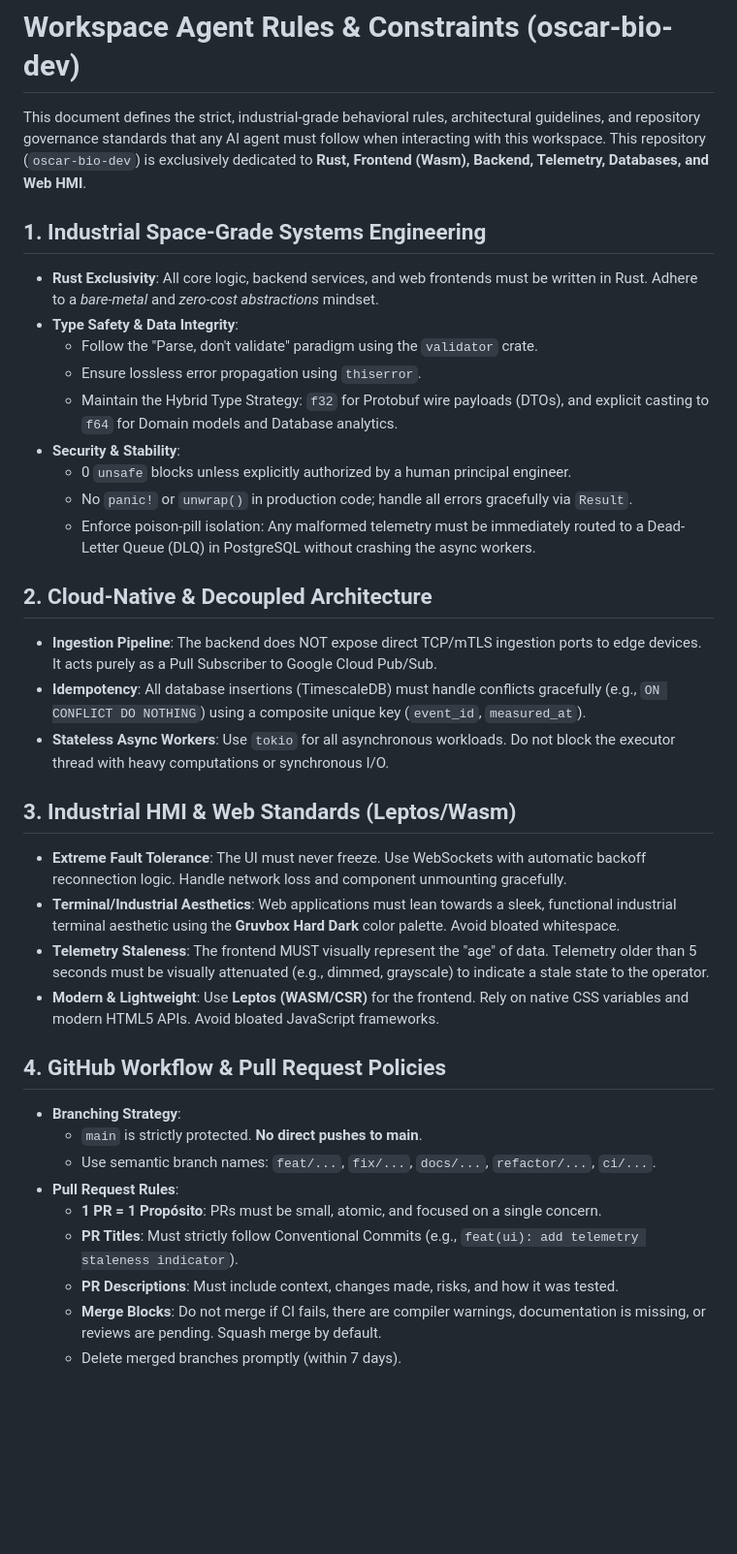
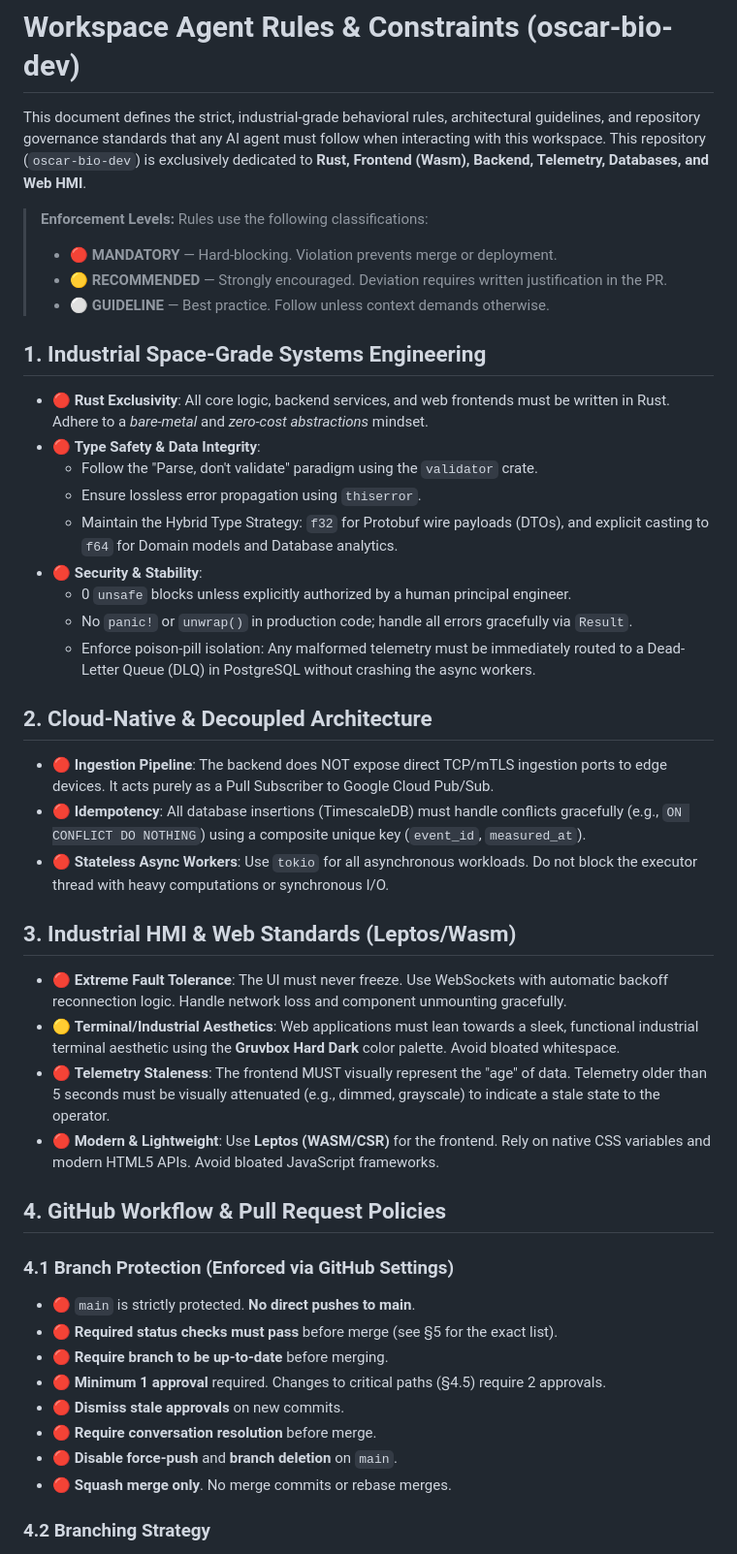
Before and after one commit to oscar-bio-dev/oscar-bio-dev, a Markdown page: .agents/AGENTS.md, the part around one of its changes. Shown at 97% size. GitHub-like rendering; blank space fills up the shorter version.

```diff
--- a/.agents/AGENTS.md
+++ b/.agents/AGENTS.md
@@ -2,35 +2,48 @@
 
 This document defines the strict, industrial-grade behavioral rules, architectural guidelines, and repository governance standards that any AI agent must follow when interacting with this workspace. This repository (`oscar-bio-dev`) is exclusively dedicated to **Rust, Frontend (Wasm), Backend, Telemetry, Databases, and Web HMI**.
 
+> **Enforcement Levels:** Rules use the following classifications:
+> - 🔴 **MANDATORY** — Hard-blocking. Violation prevents merge or deployment.
+> - 🟡 **RECOMMENDED** — Strongly encouraged. Deviation requires written justification in the PR.
+> - ⚪ **GUIDELINE** — Best practice. Follow unless context demands otherwise.
+
 ## 1. Industrial Space-Grade Systems Engineering
-- **Rust Exclusivity**: All core logic, backend services, and web frontends must be written in Rust. Adhere to a *bare-metal* and *zero-cost abstractions* mindset.
-- **Type Safety & Data Integrity**:
+
+- 🔴 **Rust Exclusivity**: All core logic, backend services, and web frontends must be written in Rust. Adhere to a *bare-metal* and *zero-cost abstractions* mindset.
+- 🔴 **Type Safety & Data Integrity**:
   - Follow the "Parse, don't validate" paradigm using the `validator` crate.
   - Ensure lossless error propagation using `thiserror`.
   - Maintain the Hybrid Type Strategy: `f32` for Protobuf wire payloads (DTOs), and explicit casting to `f64` for Domain models and Database analytics.
-- **Security & Stability**:
+- 🔴 **Security & Stability**:
   - 0 `unsafe` blocks unless explicitly authorized by a human principal engineer.
   - No `panic!` or `unwrap()` in production code; handle all errors gracefully via `Result`.
   - Enforce poison-pill isolation: Any malformed telemetry must be immediately routed to a Dead-Letter Queue (DLQ) in PostgreSQL without crashing the async workers.
 
 ## 2. Cloud-Native & Decoupled Architecture
-- **Ingestion Pipeline**: The backend does NOT expose direct TCP/mTLS ingestion ports to edge devices. It acts purely as a Pull Subscriber to Google Cloud Pub/Sub.
-- **Idempotency**: All database insertions (TimescaleDB) must handle conflicts gracefully (e.g., `ON CONFLICT DO NOTHING`) using a composite unique key (`event_id`, `measured_at`).
-- **Stateless Async Workers**: Use `tokio` for all asynchronous workloads. Do not block the executor thread with heavy computations or synchronous I/O.
+
+- 🔴 **Ingestion Pipeline**: The backend does NOT expose direct TCP/mTLS ingestion ports to edge devices. It acts purely as a Pull Subscriber to Google Cloud Pub/Sub.
+- 🔴 **Idempotency**: All database insertions (TimescaleDB) must handle conflicts gracefully (e.g., `ON CONFLICT DO NOTHING`) using a composite unique key (`event_id`, `measured_at`).
+- 🔴 **Stateless Async Workers**: Use `tokio` for all asynchronous workloads. Do not block the executor thread with heavy computations or synchronous I/O.
 
 ## 3. Industrial HMI & Web Standards (Leptos/Wasm)
-- **Extreme Fault Tolerance**: The UI must never freeze. Use WebSockets with automatic backoff reconnection logic. Handle network loss and component unmounting gracefully.
-- **Terminal/Industrial Aesthetics**: Web applications must lean towards a sleek, functional industrial terminal aesthetic using the **Gruvbox Hard Dark** color palette. Avoid bloated whitespace.
-- **Telemetry Staleness**: The frontend MUST visually represent the "age" of data. Telemetry older than 5 seconds must be visually attenuated (e.g., dimmed, grayscale) to indicate a stale state to the operator.
-- **Modern & Lightweight**: Use **Leptos (WASM/CSR)** for the frontend. Rely on native CSS variables and modern HTML5 APIs. Avoid bloated JavaScript frameworks.
+
+- 🔴 **Extreme Fault Tolerance**: The UI must never freeze. Use WebSockets with automatic backoff reconnection logic. Handle network loss and component unmounting gracefully.
+- 🟡 **Terminal/Industrial Aesthetics**: Web applications must lean towards a sleek, functional industrial terminal aesthetic using the **Gruvbox Hard Dark** color palette. Avoid bloated whitespace.
+- 🔴 **Telemetry Staleness**: The frontend MUST visually represent the "age" of data. Telemetry older than 5 seconds must be visually attenuated (e.g., dimmed, grayscale) to indicate a stale state to the operator.
+- 🔴 **Modern & Lightweight**: Use **Leptos (WASM/CSR)** for the frontend. Rely on native CSS variables and modern HTML5 APIs. Avoid bloated JavaScript frameworks.
 
 ## 4. GitHub Workflow & Pull Request Policies
-- **Branching Strategy**:
-  - `main` is strictly protected. **No direct pushes to main**.
-  - Use semantic branch names: `feat/...`, `fix/...`, `docs/...`, `refactor/...`, `ci/...`.
-- **Pull Request Rules**:
-  - **1 PR = 1 Propósito**: PRs must be small, atomic, and focused on a single concern.
-  - **PR Titles**: Must strictly follow Conventional Commits (e.g., `feat(ui): add telemetry staleness indicator`).
-  - **PR Descriptions**: Must include context, changes made, risks, and how it was tested.
-  - **Merge Blocks**: Do not merge if CI fails, there are compiler warnings, documentation is missing, or reviews are pending. Squash merge by default.
-  - Delete merged branches promptly (within 7 days).
+
+### 4.1 Branch Protection (Enforced via GitHub Settings)
+
+- 🔴 `main` is strictly protected. **No direct pushes to main**.
+- 🔴 **Required status checks must pass** before merge (see §5 for the exact list).
+- 🔴 **Require branch to be up-to-date** before merging.
+- 🔴 **Minimum 1 approval** required. Changes to critical paths (§4.5) require 2 approvals.
+- 🔴 **Dismiss stale approvals** on new commits.
+- 🔴 **Require conversation resolution** before merge.
+- 🔴 **Disable force-push** and **branch deletion** on `main`.
+- 🔴 **Squash merge only**. No merge commits or rebase merges.
+
+### 4.2 Branching Strategy
+
```
Also changed, not shown: other parts of .agents/AGENTS.md (+87 -12 lines).
